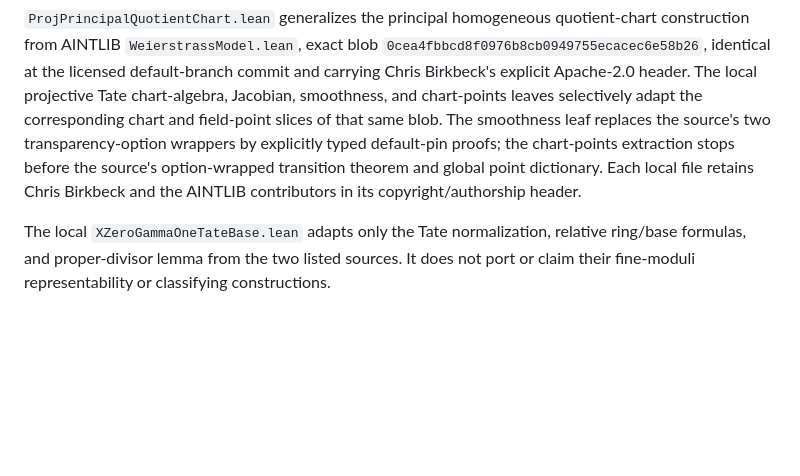
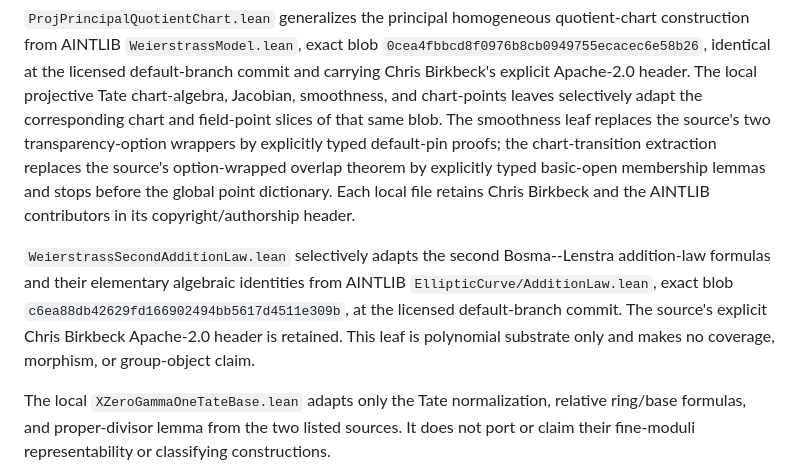
Before and after one commit to Vilin97/MazurTheorem, a Markdown page: THIRD_PARTY_NOTICES.md, the part around the change. Drawn GitHub-style; blank space fills up the shorter version.

```diff
--- a/THIRD_PARTY_NOTICES.md
+++ b/THIRD_PARTY_NOTICES.md
@@ -178,9 +178,18 @@ header.  The local projective Tate chart-algebra, Jacobian, smoothness, and
 chart-points leaves selectively adapt the corresponding chart and field-point
 slices of that same blob.  The smoothness leaf replaces the source's two
 transparency-option wrappers by explicitly typed default-pin proofs; the
-chart-points extraction stops before the source's option-wrapped transition
-theorem and global point dictionary.  Each local file retains Chris Birkbeck
-and the AINTLIB contributors in its copyright/authorship header.
+chart-transition extraction replaces the source's option-wrapped overlap
+theorem by explicitly typed basic-open membership lemmas and stops before the
+global point dictionary.  Each local file retains Chris Birkbeck and the
+AINTLIB contributors in its copyright/authorship header.
+
+`WeierstrassSecondAdditionLaw.lean` selectively adapts the second
+Bosma--Lenstra addition-law formulas and their elementary algebraic identities
+from AINTLIB `EllipticCurve/AdditionLaw.lean`, exact blob
+`c6ea88db42629fd166902494bb5617d4511e309b`, at the licensed default-branch
+commit.  The source's explicit Chris Birkbeck Apache-2.0 header is retained.
+This leaf is polynomial substrate only and makes no coverage, morphism, or
+group-object claim.
 
 The local `XZeroGammaOneTateBase.lean` adapts only the Tate normalization,
 relative ring/base formulas, and proper-divisor lemma from the two listed
```
Also changed, not shown: PORTING.md (+20 -2 lines), docs/PRIOR_ART.md (+10 -5 lines).
